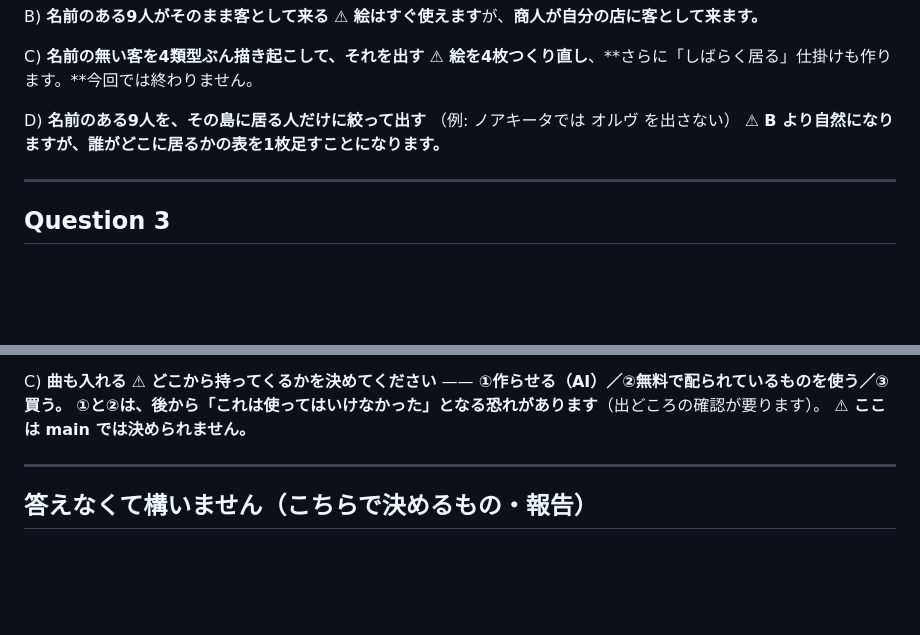
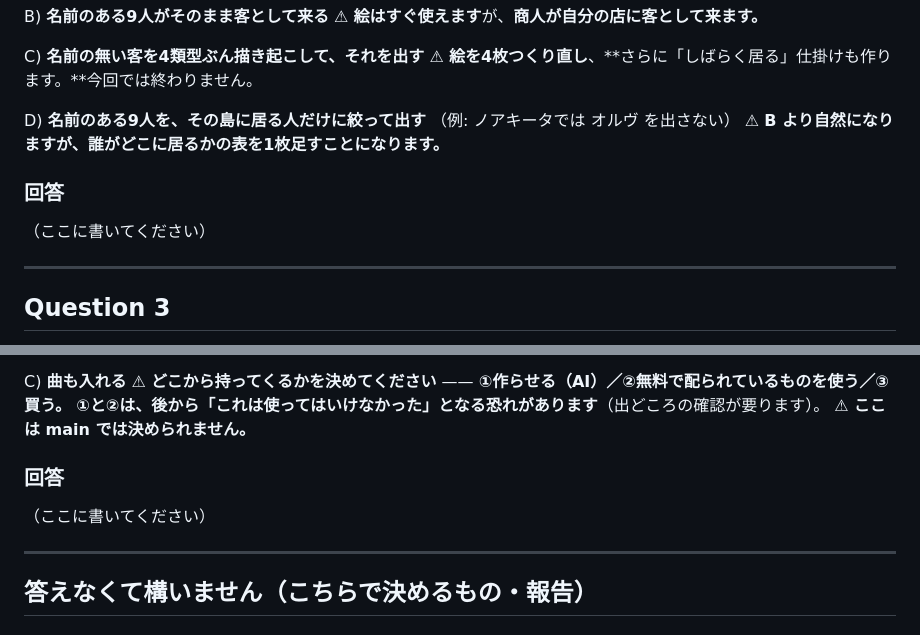
Before and after one commit to primevalsistail/shop-puzzle-simulation, a Markdown page: aidlc-docs/sessions/questions-worldbuilding-art.md, 2 parts joined by grey strips. Drawn GitHub-style; blank space fills up the shorter version.

```diff
--- a/aidlc-docs/sessions/questions-worldbuilding-art.md
+++ b/aidlc-docs/sessions/questions-worldbuilding-art.md
@@ -82,6 +93,10 @@ D) **名前のある9人を、その島に居る人だけに絞って出す**
    （例: ノアキータでは オルヴ を出さない）
    ⚠ **B より自然になりますが、誰がどこに居るかの表を1枚足すことになります。**
 
+### 回答
+
+（ここに書いてください）
+
 ---
 
 ## Question 3
@@ -137,6 +160,10 @@ C) **曲も入れる**
    **①作らせる（AI）／②無料で配られているものを使う／③買う。**
    **①と②は、後から「これは使ってはいけなかった」となる恐れがあります**（出どころの確認が要ります）。
    ⚠ **ここは main では決められません。**
+
+### 回答
+
+（ここに書いてください）
 
 ---
 
```
Also changed, not shown: other parts of aidlc-docs/sessions/questions-worldbuilding-art.md (+19 -0 lines).
